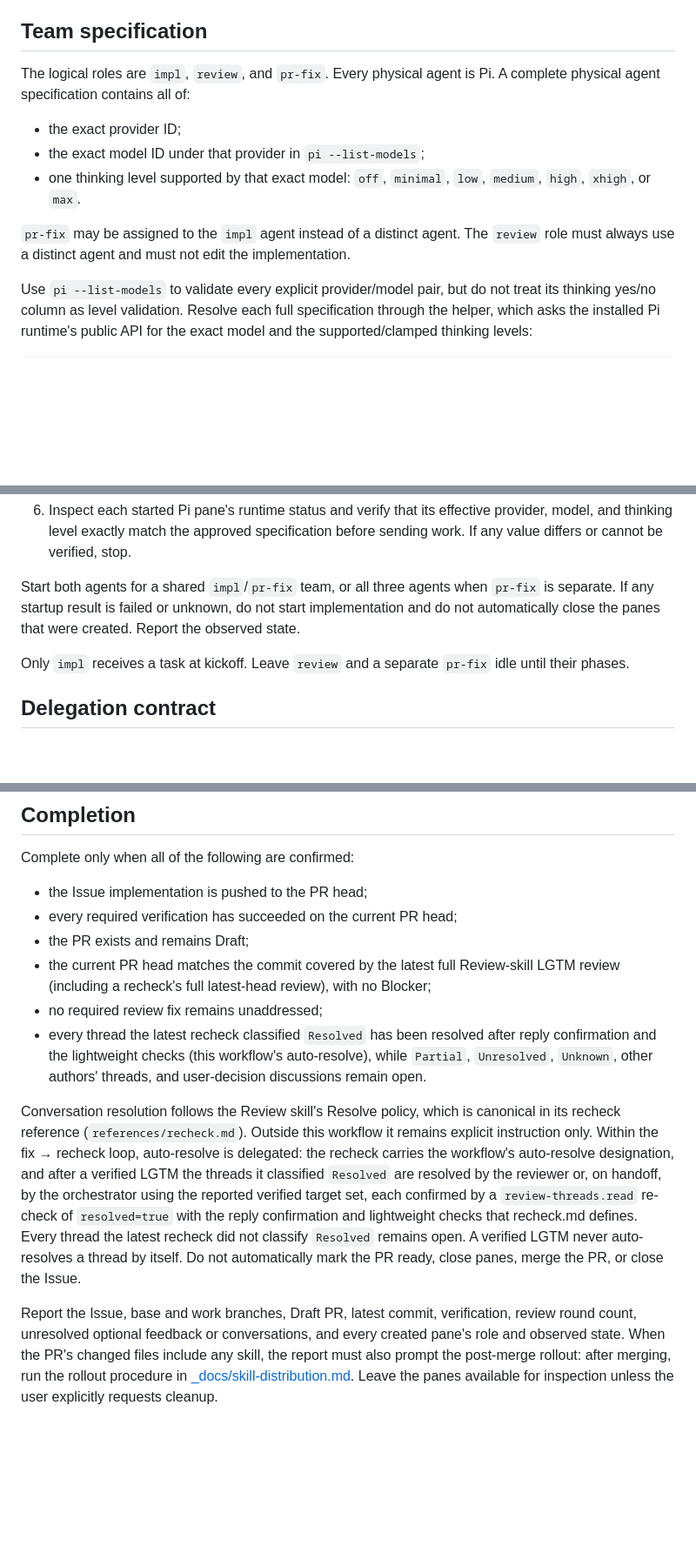
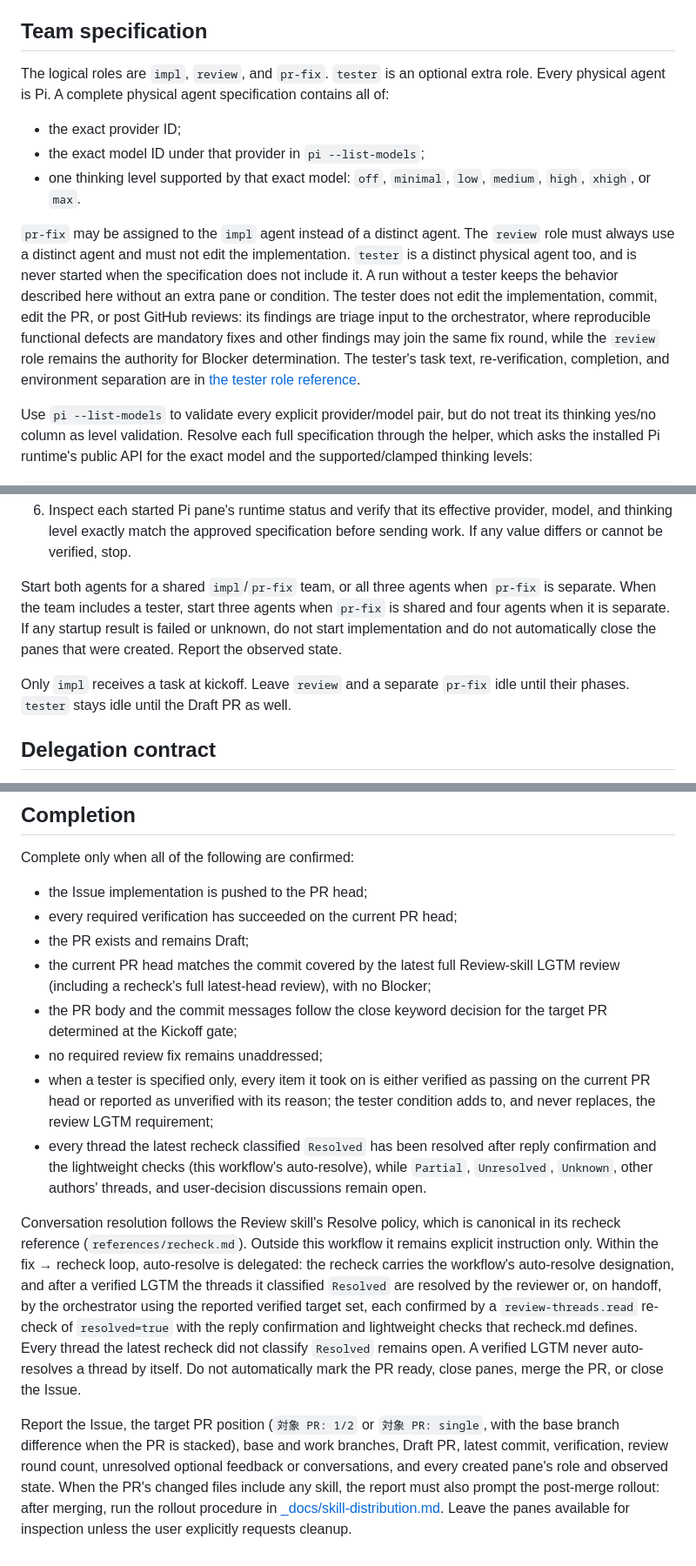
Before and after one commit to u7chan/agent-harness, a Markdown page: pi-issue-pr-workflow/SKILL.md, 3 parts joined by grey strips. Shown at 87% size. GitHub-like rendering; blank space fills up the shorter version.

```diff
--- a/pi-issue-pr-workflow/SKILL.md
+++ b/pi-issue-pr-workflow/SKILL.md
@@ -37,13 +37,13 @@ Stop on an ambiguous repository, unexpected worktree changes, or unavailable req
 
 ## Team specification
 
-The logical roles are `impl`, `review`, and `pr-fix`. Every physical agent is Pi. A complete physical agent specification contains all of:
+The logical roles are `impl`, `review`, and `pr-fix`. `tester` is an optional extra role. Every physical agent is Pi. A complete physical agent specification contains all of:
 
 - the exact provider ID;
 - the exact model ID under that provider in `pi --list-models`;
 - one thinking level supported by that exact model: `off`, `minimal`, `low`, `medium`, `high`, `xhigh`, or `max`.
 
-`pr-fix` may be assigned to the `impl` agent instead of a distinct agent. The `review` role must always use a distinct agent and must not edit the implementation.
+`pr-fix` may be assigned to the `impl` agent instead of a distinct agent. The `review` role must always use a distinct agent and must not edit the implementation. `tester` is a distinct physical agent too, and is never started when the specification does not include it. A run without a tester keeps the behavior described here without an extra pane or condition. The tester does not edit the implementation, commit, edit the PR, or post GitHub reviews: its findings are triage input to the orchestrator, where reproducible functional defects are mandatory fixes and other findings may join the same fix round, while the `review` role remains the authority for Blocker determination. The tester's task text, re-verification, completion, and environment separation are in [the tester role reference](references/tester-role.md).
 
 Use `pi --list-models` to validate every explicit provider/model pair, but do not treat its thinking yes/no column as level validation. Resolve each full specification through the helper, which asks the installed Pi runtime's public API for the exact model and the supported/clamped thinking levels:
 
@@ -94,9 +104,9 @@ After the team is settled:
 5. Apply responsibility-based agent names and pane labels.
 6. Inspect each started Pi pane's runtime status and verify that its effective provider, model, and thinking level exactly match the approved specification before sending work. If any value differs or cannot be verified, stop.
 
-Start both agents for a shared `impl`/`pr-fix` team, or all three agents when `pr-fix` is separate. If any startup result is failed or unknown, do not start implementation and do not automatically close the panes that were created. Report the observed state.
+Start both agents for a shared `impl`/`pr-fix` team, or all three agents when `pr-fix` is separate. When the team includes a tester, start three agents when `pr-fix` is shared and four agents when it is separate. If any startup result is failed or unknown, do not start implementation and do not automatically close the panes that were created. Report the observed state.
 
-Only `impl` receives a task at kickoff. Leave `review` and a separate `pr-fix` idle until their phases.
+Only `impl` receives a task at kickoff. Leave `review` and a separate `pr-fix` idle until their phases. `tester` stays idle until the Draft PR as well.
 
 ## Delegation contract
 
@@ -165,9 +183,11 @@ Complete only when all of the following are confirmed:
 - every required verification has succeeded on the current PR head;
 - the PR exists and remains Draft;
 - the current PR head matches the commit covered by the latest full Review-skill LGTM review (including a recheck's full latest-head review), with no Blocker;
+- the PR body and the commit messages follow the close keyword decision for the target PR determined at the Kickoff gate;
 - no required review fix remains unaddressed;
+- when a tester is specified only, every item it took on is either verified as passing on the current PR head or reported as unverified with its reason; the tester condition adds to, and never replaces, the review LGTM requirement;
 - every thread the latest recheck classified `Resolved` has been resolved after reply confirmation and the lightweight checks (this workflow's auto-resolve), while `Partial`, `Unresolved`, `Unknown`, other authors' threads, and user-decision discussions remain open.
 
 Conversation resolution follows the Review skill's Resolve policy, which is canonical in its recheck reference (`references/recheck.md`). Outside this workflow it remains explicit instruction only. Within the fix → recheck loop, auto-resolve is delegated: the recheck carries the workflow's auto-resolve designation, and after a verified LGTM the threads it classified `Resolved` are resolved by the reviewer or, on handoff, by the orchestrator using the reported verified target set, each confirmed by a `review-threads.read` re-check of `resolved=true` with the reply confirmation and lightweight checks that recheck.md defines. Every thread the latest recheck did not classify `Resolved` remains open. A verified LGTM never auto-resolves a thread by itself. Do not automatically mark the PR ready, close panes, merge the PR, or close the Issue.
 
-Report the Issue, base and work branches, Draft PR, latest commit, verification, review round count, unresolved optional feedback or conversations, and every created pane's role and observed state. When the PR's changed files include any skill, the report must also prompt the post-merge rollout: after merging, run the rollout procedure in [_docs/skill-distribution.md](../_docs/skill-distribution.md). Leave the panes available for inspection unless the user explicitly requests cleanup.
+Report the Issue, the target PR position (`対象 PR: 1/2` or `対象 PR: single`, with the base branch difference when the PR is stacked), base and work branches, Draft PR, latest commit, verification, review round count, unresolved optional feedback or conversations, and every created pane's role and observed state. When the PR's changed files include any skill, the report must also prompt the post-merge rollout: after merging, run the rollout procedure in [_docs/skill-distribution.md](../_docs/skill-distribution.md). Leave the panes available for inspection unless the user explicitly requests cleanup.
```
Also changed, not shown: other parts of pi-issue-pr-workflow/SKILL.md (+20 -2 lines), pi-issue-pr-workflow/references/multi-pr-issue.md (added, +66 -0 lines), pi-issue-pr-workflow/references/tester-role.md (added, +57 -0 lines).
